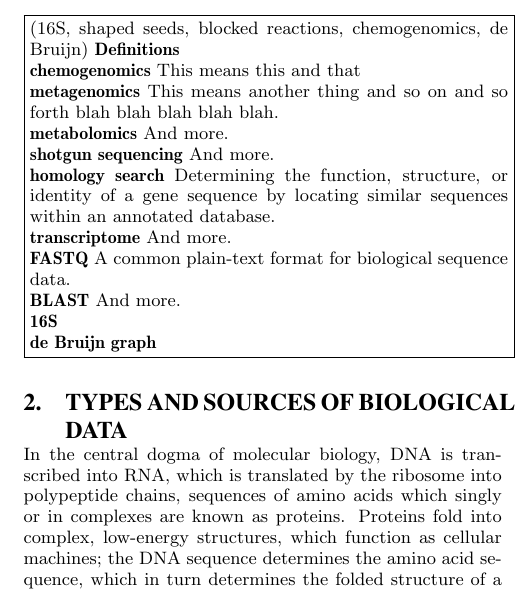
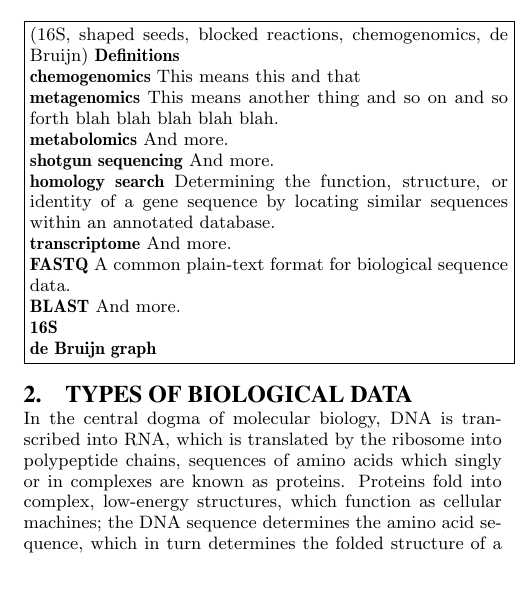
Before and after one commit to ndaniels/cacm-review, a LaTeX paper (main.tex): part of one column of page 2 of 9, cut so that both start at the same text, the shorter picture padded with empty space. Compiled offline with pdfLaTeX.

Commit message:
Minor changes to types of biological data

```diff
--- a/main.tex
+++ b/main.tex
@@ -172,7 +172,7 @@ reactions, chemogenomics, de Bruijn)
 
 }}
 
-\section{Types and sources of biological data}
+\section{Types of biological data}
 
 In the central dogma of molecular biology, DNA is transcribed into RNA, which
 is translated by the ribosome into polypeptide chains, sequences of amino
```
Also changed, not shown: main.tex (2 more changed lines).
